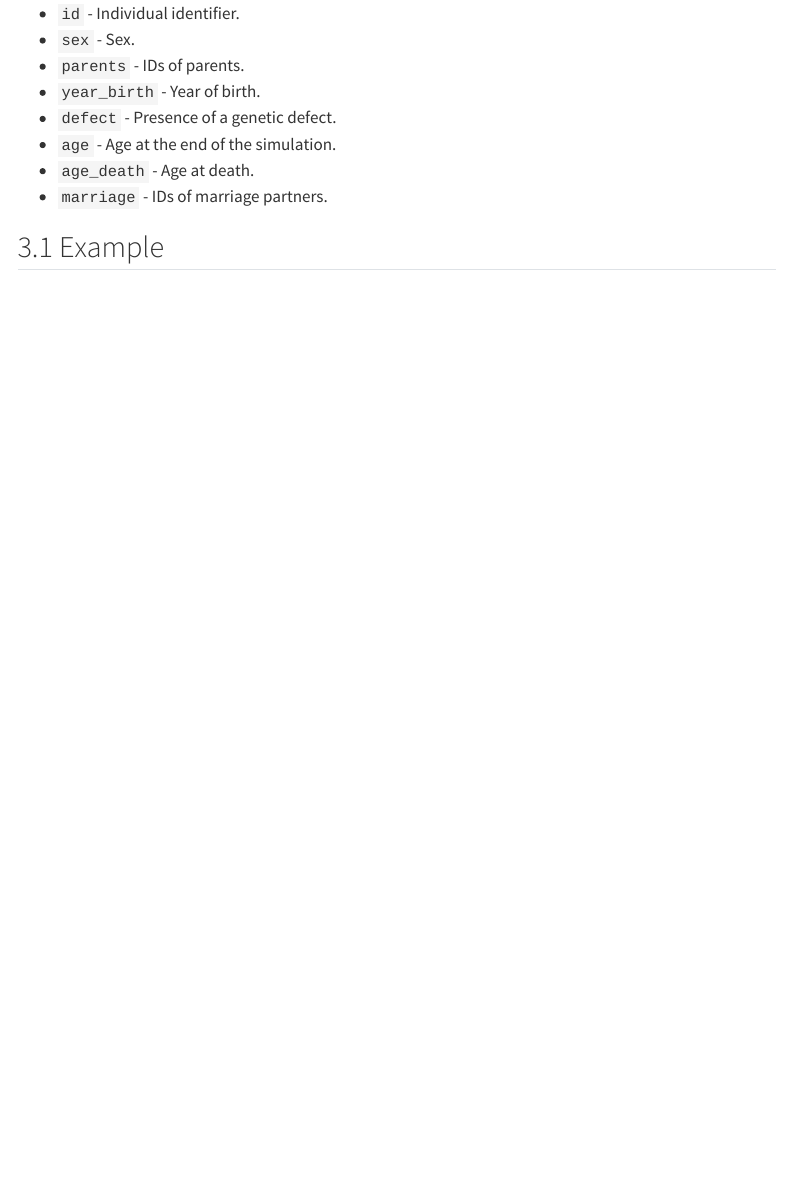
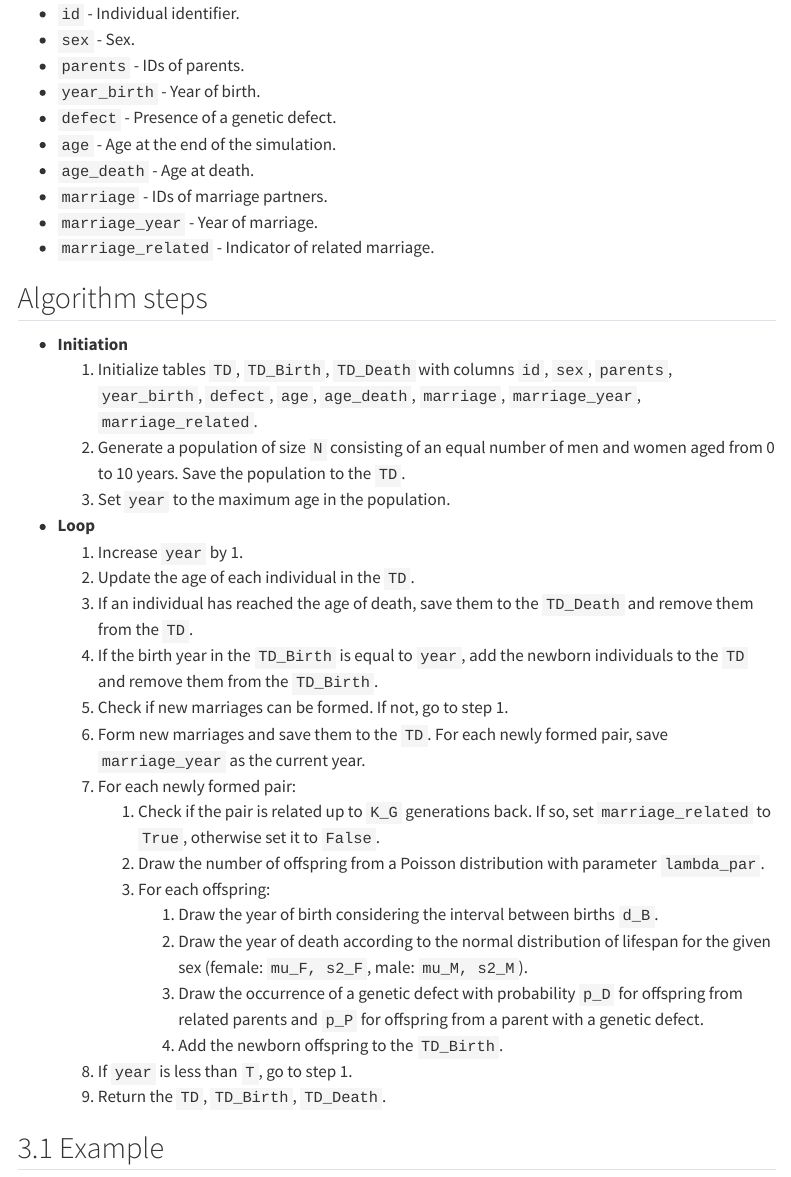
Before and after one commit to mykola2004/ProjectForTeacher, a Quarto document (simulation_report.qmd): the page in a window 1100 px wide, from 2470 px down. Rendered offline with R 4.5, knitr and Pandoc in place of Quarto, with nearby package versions; menus at the side of the page are left out.

Commit message:
Correction after comments - 01

```diff
--- a/simulation_report.qmd
+++ b/simulation_report.qmd
@@ -81,6 +81,35 @@ The simulation results will be organized into a table `TD` with these columns:
 -   `age` - Age at the end of the simulation.
 -   `age_death` - Age at death.
 -   `marriage` - IDs of marriage partners.
+-   `marriage_year` - Year of marriage.
+-   `marriage_related` - Indicator of related marriage.
+
+
+## Algorithm steps {.unnumbered}
+
+- **Initiation**
+  1. Initialize tables `TD`, `TD_Birth`, `TD_Death` with columns `id`, `sex`, `parents`, `year_birth`, `defect`, `age`, `age_death`, `marriage`, `marriage_year`, `marriage_related`.
+  2. Generate a population of size `N` consisting of an equal number of men and women aged from 0 to 10 years. Save the population to the `TD`.
+  3. Set `year` to the maximum age in the population.
+
+- **Loop** <br/>
+  1. Increase `year` by 1.
+  2. Update the age of each individual in the `TD`.
+  3. If an individual has reached the age of death, save them to the `TD_Death` and remove them from the `TD`.
+  4. If the birth year in the `TD_Birth` is equal to `year`, add the newborn individuals to the `TD` and remove them from the `TD_Birth`.
+  5. Check if new marriages can be formed. If not, go to step 1.
+  6. Form new marriages and save them to the `TD`. For each newly formed pair, save `marriage_year` as the current year.
+  7. For each newly formed pair:
+      1. Check if the pair is related up to `K_G` generations back. If so, set `marriage_related` to `True`, otherwise set it to `False`.
+      2. Draw the number of offspring from a Poisson distribution with parameter `lambda_par`.
+      3. For each offspring:
+          1. Draw the year of birth considering the interval between births `d_B`.
+          2. Draw the year of death according to the normal distribution of lifespan for the given sex (female: `mu_F, s2_F`, male: `mu_M, s2_M`).
+          3. Draw the occurrence of a genetic defect with probability `p_D` for offspring from related parents and `p_P` for offspring from a parent with a genetic defect.
+          4. Add the newborn offspring to the `TD_Birth`.
+  8. If `year` is less than `T`, go to step 1.
+  9. Return the `TD`, `TD_Birth`, `TD_Death`.
+
 
 ## Example
 
```
Also changed, not shown: simulation_report.html, simulation_report.qmd (1 more changed lines).
